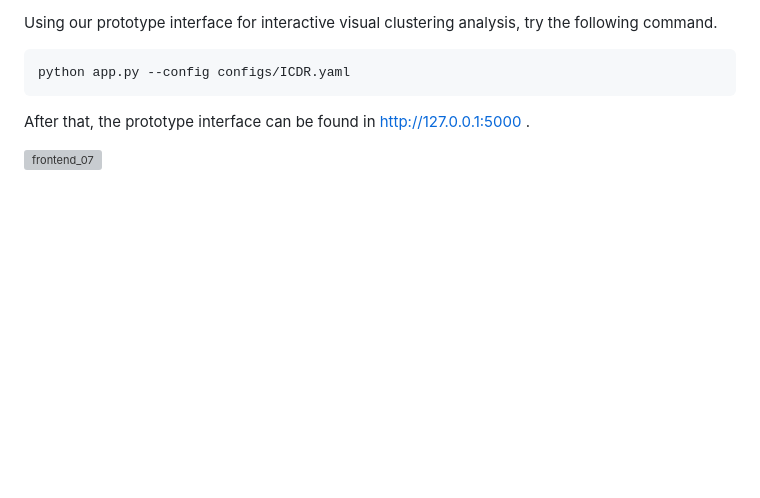
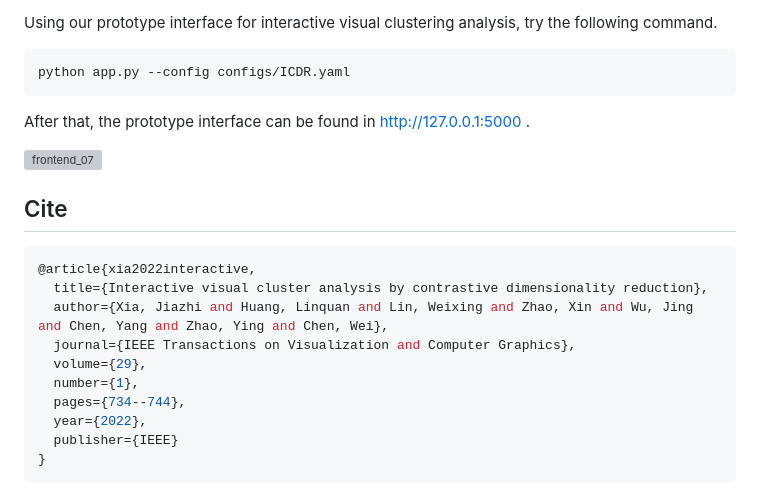
Before and after one commit to DRLib/CDR, a Markdown page: README.md, the part around the change. Drawn GitHub-style; blank space fills up the shorter version; grey boxes are pictures that could not be loaded.

Commit message:
add citation

````diff
--- a/README.md
+++ b/README.md
@@ -86,4 +86,16 @@ After that, the prototype interface can be found in [http://127.0.0.1:5000](http
 
 ![frontend_07](prototype.png)
 
-[comment]: <> "## Cite"
+## Cite
+```bash
+@article{xia2022interactive,
+  title={Interactive visual cluster analysis by contrastive dimensionality reduction},
+  author={Xia, Jiazhi and Huang, Linquan and Lin, Weixing and Zhao, Xin and Wu, Jing and Chen, Yang and Zhao, Ying and Chen, Wei},
+  journal={IEEE Transactions on Visualization and Computer Graphics},
+  volume={29},
+  number={1},
+  pages={734--744},
+  year={2022},
+  publisher={IEEE}
+}
+```
````
